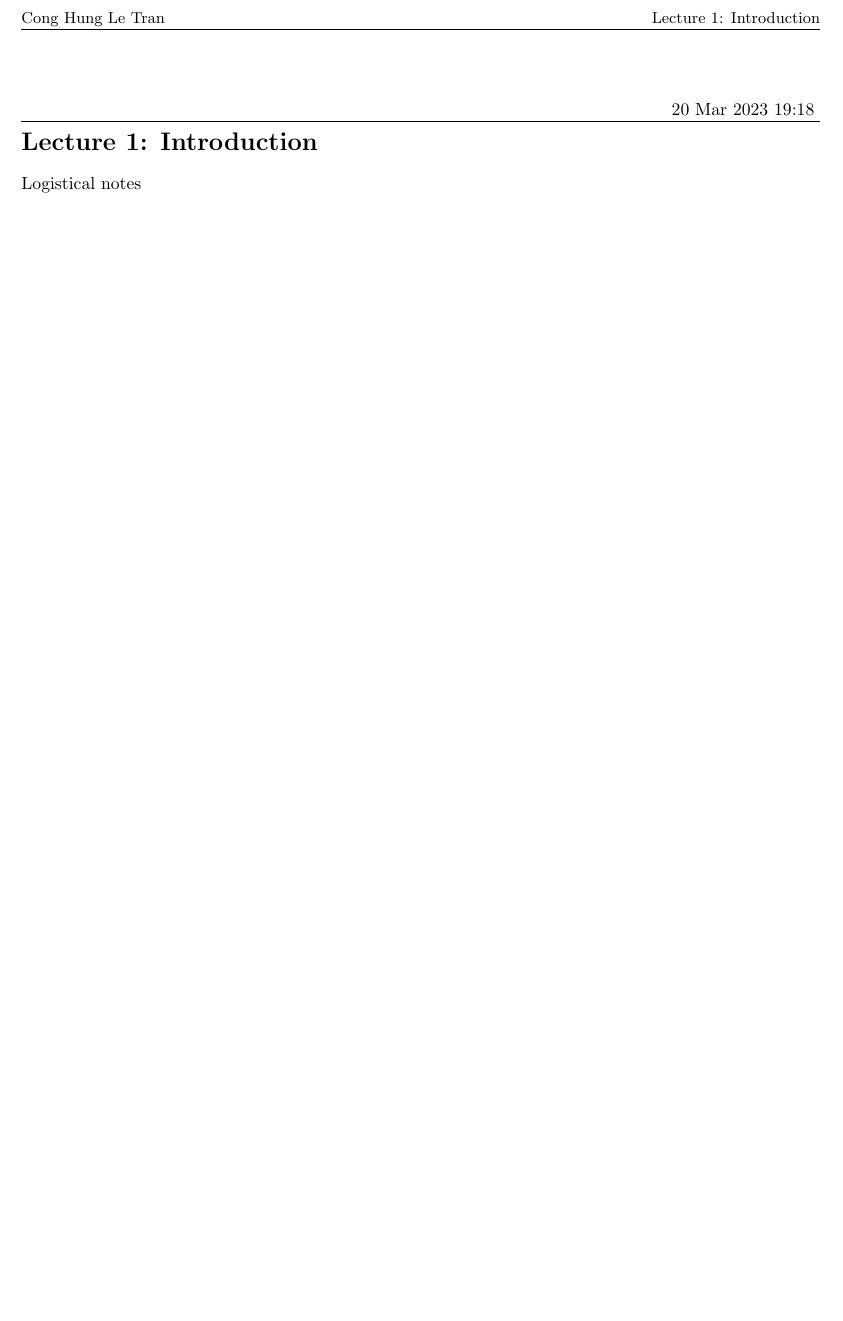
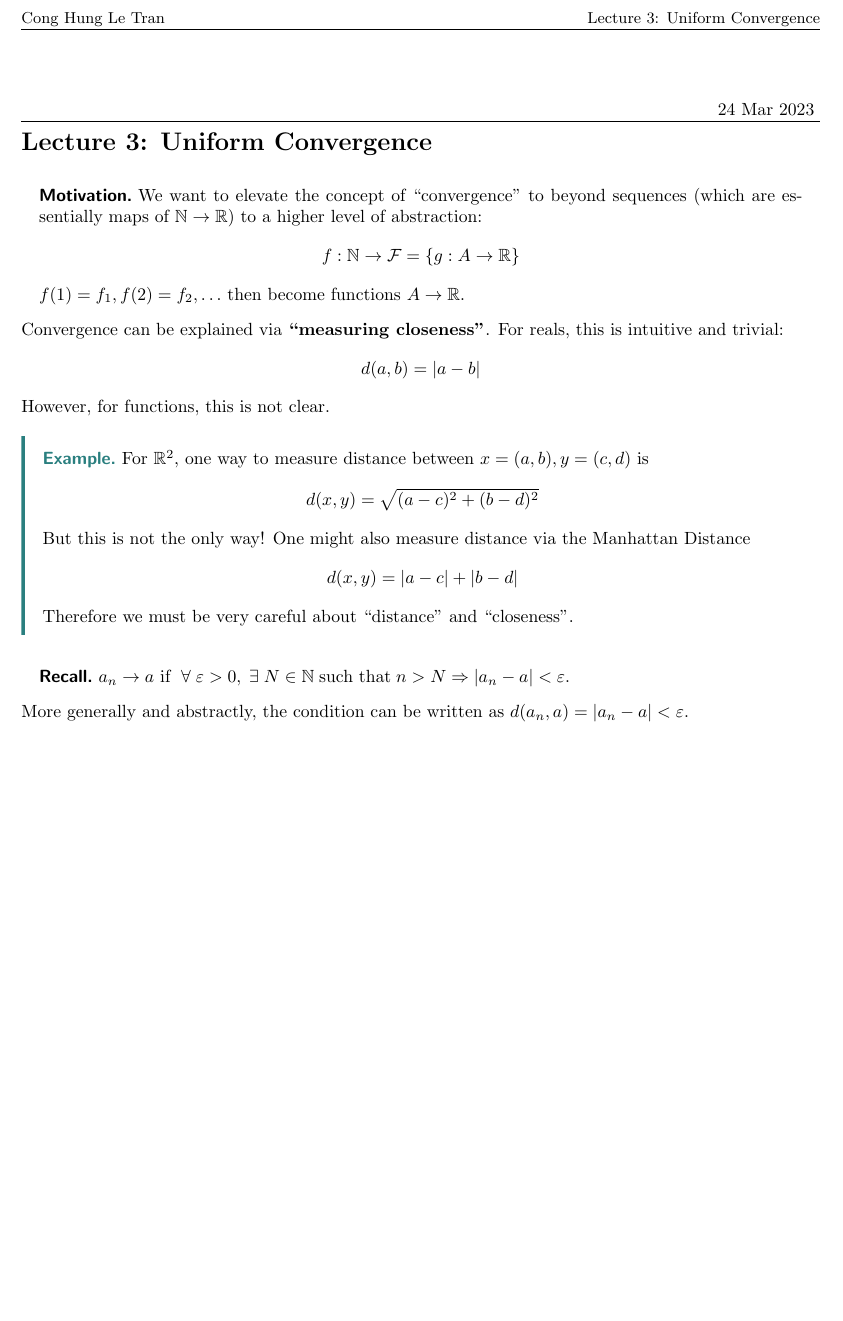
Before and after one commit to letranconghung/uchitex, a LaTeX document (quarters/03s23/math16300/math16300.tex, which reads quarters/03s23/math16300/lec_01.tex, quarters/03s23/math16300/lec_03.tex): part of page 5 of 5, cut so that both start at the same text, the shorter picture padded with empty space. Compiled offline with pdfLaTeX.

```diff
--- a/quarters/03s23/math16300/lec_01.tex
+++ b/quarters/03s23/math16300/lec_01.tex
@@ -1,3 +1,3 @@
-\lecture{1}{20 Mar 2023 19:18}{Introduction}
+\lecture{1}{20 Mar 2023}{Introduction}
 
 Logistical notes
--- /dev/null
+++ b/quarters/03s23/math16300/lec_03.tex
@@ -0,0 +1,32 @@
+\lecture{3}{24 Mar 2023}{Uniform Convergence}
+
+\begin{motivation}
+    We want to elevate the concept of ``convergence'' to beyond sequences (which are essentially maps of \(\bbn \to \bbr\)) to a higher level of abstraction: \[
+        f: \bbn \to \mathcal{F} = \{g: A \to \bbr\}
+    \]
+
+    \(f(1) = f_1, f(2) = f_2, \dots\) then become functions \(A \to \bbr\).
+\end{motivation}
+
+
+Convergence can be explained via \textbf{``measuring closeness''}. For reals, this is intuitive and trivial: \[
+    d(a, b) = \abs{a-b}
+\]
+
+However, for functions, this is not clear.
+\begin{example}
+    For \(\bbr^2\), one way to measure distance between \(x=(a, b), y=(c, d)\) is \[
+    d(x, y) = \sqrt{(a-c)^2 + (b-d)^2}
+    \]
+    But this is not the only way! One might also measure distance via the Manhattan Distance \[
+    d(x, y) = \abs{a-c} + \abs{b-d}
+    \]
+
+    Therefore we must be very careful about ``distance'' and ``closeness''.
+\end{example}
+
+\begin{recall}
+    \(a_n \to a\) if \(\forall \epsilon > 0, \exists N \in \bbn \st n > N \implies \abs{a_n - a} < \epsilon\).
+\end{recall}
+
+More generally and abstractly, the condition can be written as \(d(a_n, a) = \abs{a_n-a} < \epsilon\).
--- a/quarters/03s23/math16300/master_math16300.tex
+++ b/quarters/03s23/math16300/math16300.tex
@@ -4,6 +4,6 @@
 \begin{document}
     \createintro
     % start lectures
-    \input{lec_01.tex}
+    \input{lec_03.tex}
     % end lectures
 \end{document}
```
Also changed, not shown: quarters/03s23/math16300/lec_02.tex (added, +55 -0 lines), quarters/03s23/math16300/master_math16300.pdf (deleted), quarters/03s23/math16300/math16300.pdf (added).
